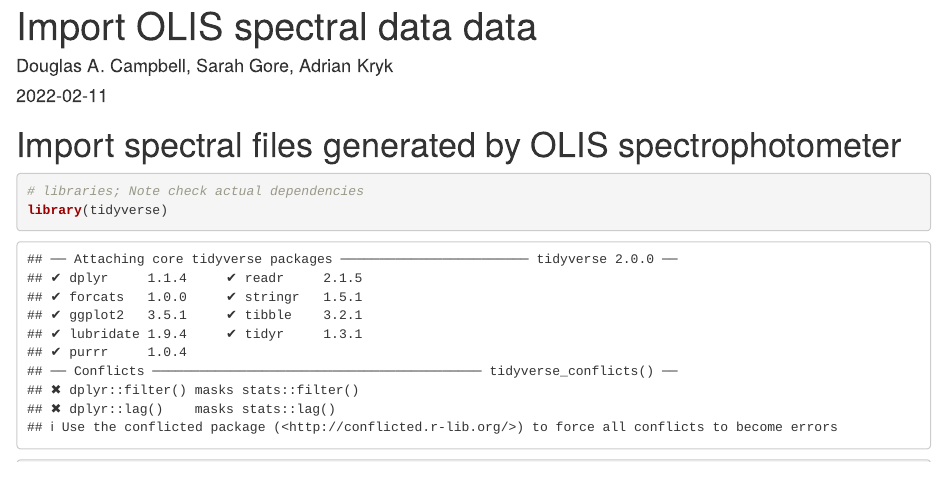
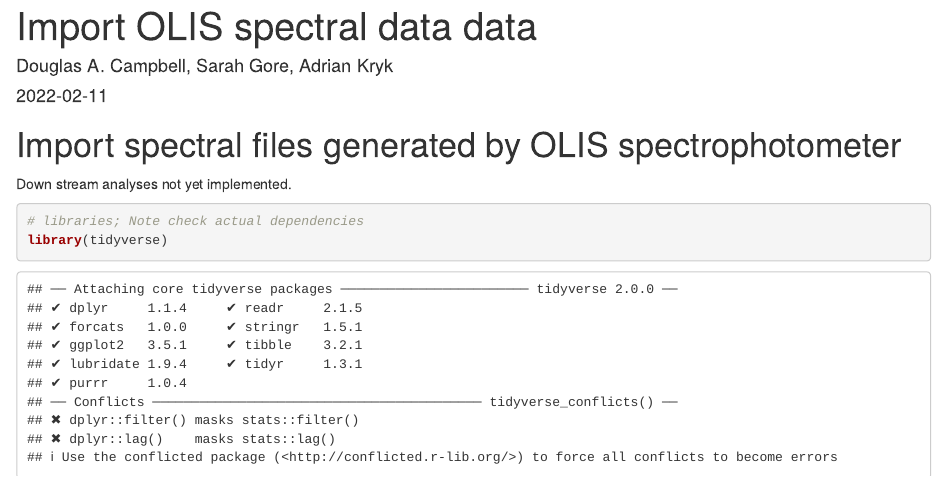
Before and after one commit to FundyPhytoPhys/FundyPhytoPhysCodeChunks, an R Markdown document (OlisImportTemplate.Rmd): the page in a window 1100 px wide, from its top. Rendered offline with R 4.5, knitr and Pandoc, with nearby package versions.

Commit message:
Minor edit.

````diff
--- a/OlisImportTemplate.Rmd
+++ b/OlisImportTemplate.Rmd
@@ -8,6 +8,7 @@ output:
 ---
 
 # Import spectral files generated by OLIS spectrophotometer
+Down stream analyses not yet implemented.
 
 ```{r load libraries}
 # libraries; Note check actual dependencies
````
